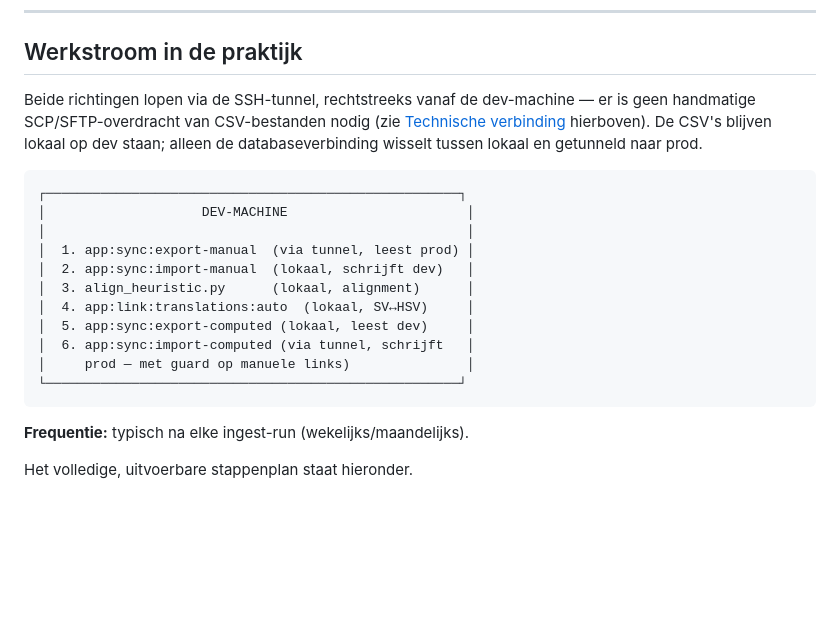
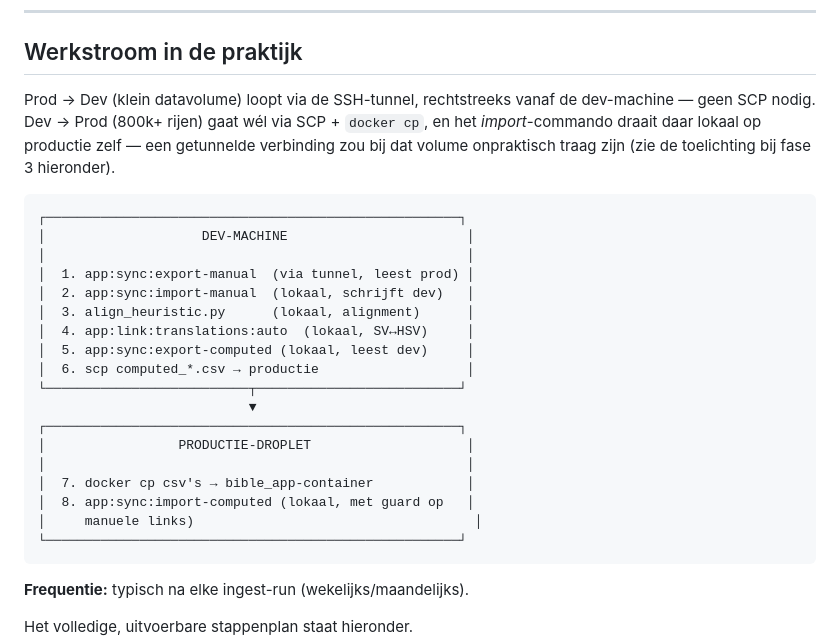
Before and after one commit to gerardzeeman/translators-tags, a Markdown page: docs/data-sync.md, the part around one of its changes. Rendered like a GitHub page; blank space fills up the shorter version.

````diff
--- a/docs/data-sync.md
+++ b/docs/data-sync.md
@@ -316,11 +316,11 @@ standaard PHP-geheugenlimiet (128MB) overschrijdt als je alles in één array la
 
 ## Werkstroom in de praktijk
 
-Beide richtingen lopen via de SSH-tunnel, rechtstreeks vanaf de dev-machine — er is geen
-handmatige SCP/SFTP-overdracht van CSV-bestanden nodig (zie
-[Technische verbinding](#technische-verbinding-dev-pc--digitalocean) hierboven). De
-CSV's blijven lokaal op dev staan; alleen de databaseverbinding wisselt tussen lokaal
-en getunneld naar prod.
+Prod → Dev (klein datavolume) loopt via de SSH-tunnel, rechtstreeks vanaf de
+dev-machine — geen SCP nodig. Dev → Prod (800k+ rijen) gaat wél via SCP + `docker cp`,
+en het *import*-commando draait daar lokaal op productie zelf — een getunnelde
+verbinding zou bij dat volume onpraktisch traag zijn (zie de toelichting bij fase 3
+hieronder).
 
 ```
 ┌─────────────────────────────────────────────────────┐
@@ -331,8 +331,15 @@ en getunneld naar prod.
 │  3. align_heuristic.py      (lokaal, alignment)      │
 │  4. app:link:translations:auto  (lokaal, SV↔HSV)     │
 │  5. app:sync:export-computed (lokaal, leest dev)     │
-│  6. app:sync:import-computed (via tunnel, schrijft   │
-│     prod — met guard op manuele links)               │
+│  6. scp computed_*.csv → productie                   │
+└──────────────────────────┬──────────────────────────┘
+                           ▼
+┌─────────────────────────────────────────────────────┐
+│                 PRODUCTIE-DROPLET                    │
+│                                                      │
+│  7. docker cp csv's → bible_app-container            │
+│  8. app:sync:import-computed (lokaal, met guard op   │
+│     manuele links)                                    │
 └─────────────────────────────────────────────────────┘
 ```
 
````
Also changed, not shown: other parts of docs/data-sync.md (+45 -9 lines).
